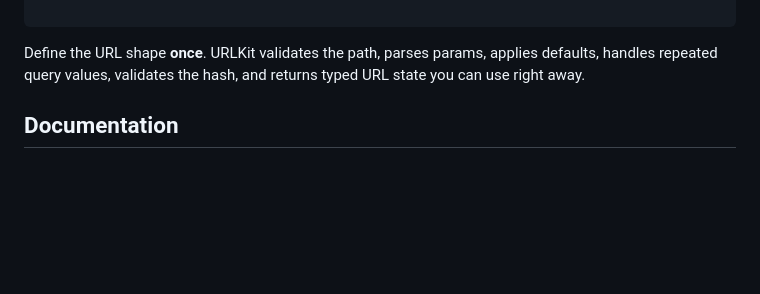
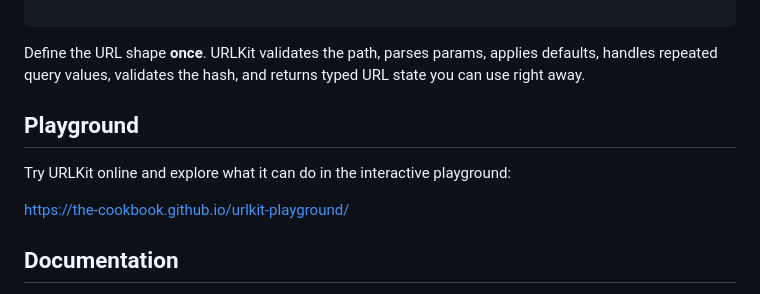
Before and after one commit to the-cookbook/urlkit, a Markdown page: README.md, the part around the change. Drawn GitHub-style; blank space fills up the shorter version.

Commit message:
docs(README): add playground link

````diff
--- a/README.md
+++ b/README.md
@@ -85,6 +85,12 @@ const { params, search, hash } = ArticleUrl.parse('/articles/42?page=2&tag=ts&ta
 ```
 
 Define the URL shape **once**. URLKit validates the path, parses params, applies defaults, handles repeated query values, validates the hash, and returns typed URL state you can use right away.
+
+## Playground
+
+Try URLKit online and explore what it can do in the interactive playground:
+
+[https://the-cookbook.github.io/urlkit-playground/](https://the-cookbook.github.io/urlkit-playground/)
 
 ## Documentation
 
````
